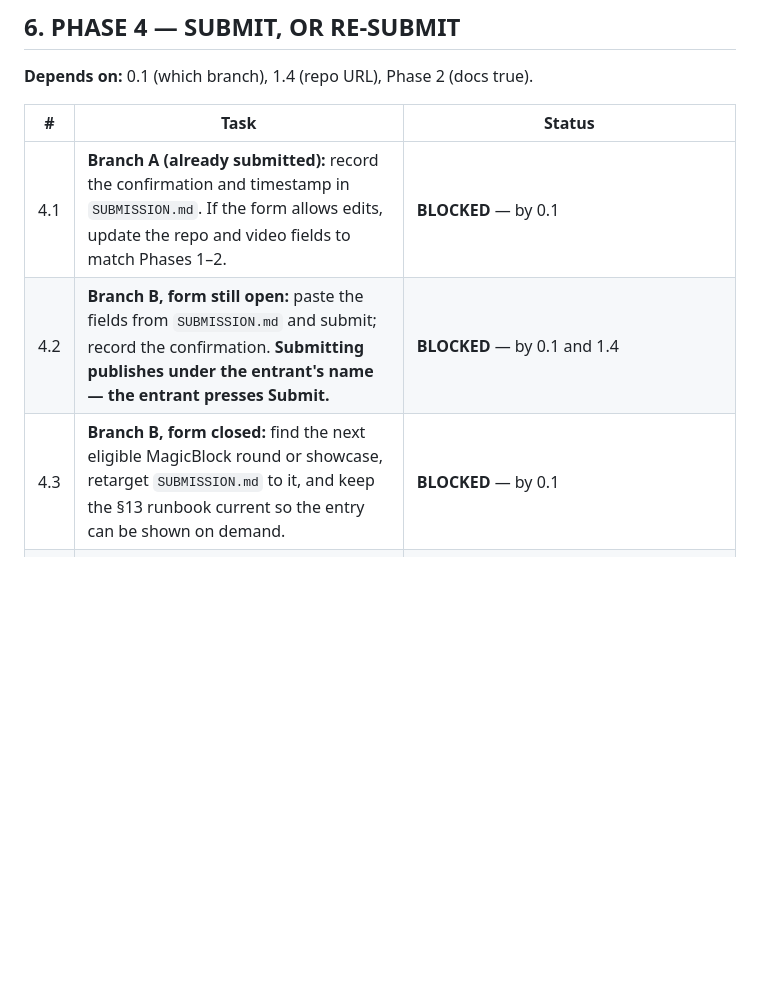
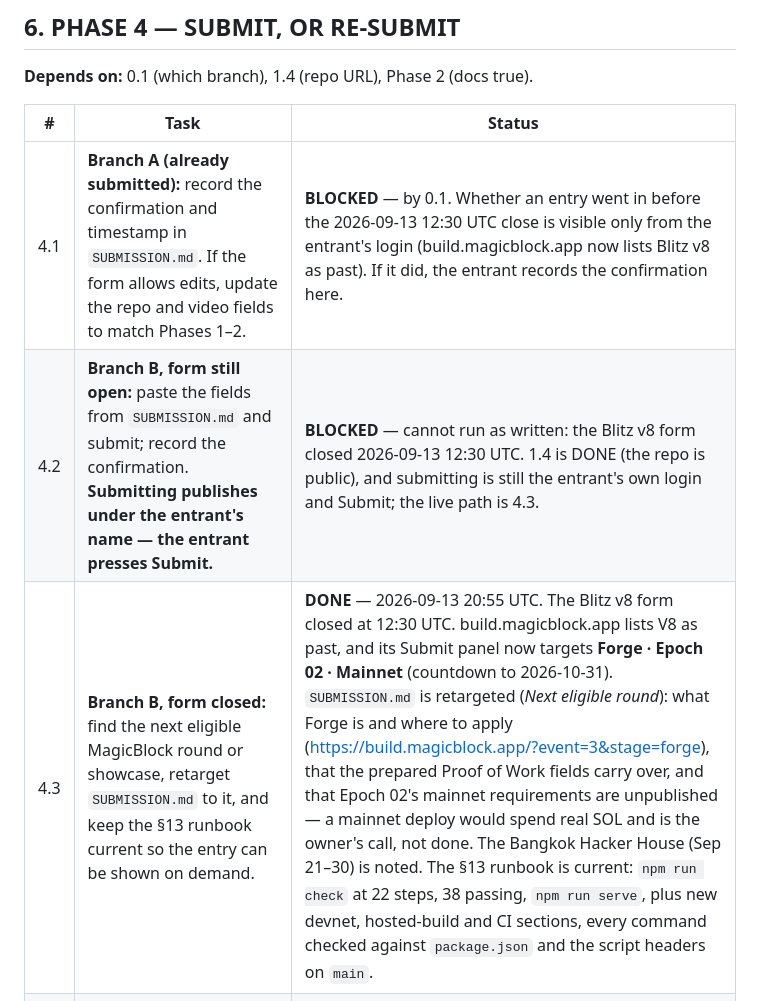
Before and after one commit to nickthelegend/masked, a Markdown page: PLAN.md, the part around one of its changes. Drawn GitHub-style; blank space fills up the shorter version.

```diff
--- a/PLAN.md
+++ b/PLAN.md
@@ -231,9 +231,9 @@ contradict the product in every place listed below (G-16…G-23).
 
 | # | Task | Status |
 |---|---|---|
-| 4.1 | **Branch A (already submitted):** record the confirmation and timestamp in `SUBMISSION.md`. If the form allows edits, update the repo and video fields to match Phases 1–2. | **BLOCKED** — by 0.1 |
-| 4.2 | **Branch B, form still open:** paste the fields from `SUBMISSION.md` and submit; record the confirmation. **Submitting publishes under the entrant's name — the entrant presses Submit.** | **BLOCKED** — by 0.1 and 1.4 |
-| 4.3 | **Branch B, form closed:** find the next eligible MagicBlock round or showcase, retarget `SUBMISSION.md` to it, and keep the §13 runbook current so the entry can be shown on demand. | **BLOCKED** — by 0.1 |
+| 4.1 | **Branch A (already submitted):** record the confirmation and timestamp in `SUBMISSION.md`. If the form allows edits, update the repo and video fields to match Phases 1–2. | **BLOCKED** — by 0.1. Whether an entry went in before the 2026-09-13 12:30 UTC close is visible only from the entrant's login (build.magicblock.app now lists Blitz v8 as past). If it did, the entrant records the confirmation here. |
+| 4.2 | **Branch B, form still open:** paste the fields from `SUBMISSION.md` and submit; record the confirmation. **Submitting publishes under the entrant's name — the entrant presses Submit.** | **BLOCKED** — cannot run as written: the Blitz v8 form closed 2026-09-13 12:30 UTC. 1.4 is DONE (the repo is public), and submitting is still the entrant's own login and Submit; the live path is 4.3. |
+| 4.3 | **Branch B, form closed:** find the next eligible MagicBlock round or showcase, retarget `SUBMISSION.md` to it, and keep the §13 runbook current so the entry can be shown on demand. | **DONE** — 2026-09-13 20:55 UTC. The Blitz v8 form closed at 12:30 UTC. build.magicblock.app lists V8 as past, and its Submit panel now targets **Forge · Epoch 02 · Mainnet** (countdown to 2026-10-31). `SUBMISSION.md` is retargeted (*Next eligible round*): what Forge is and where to apply (https://build.magicblock.app/?event=3&stage=forge), that the prepared Proof of Work fields carry over, and that Epoch 02's mainnet requirements are unpublished — a mainnet deploy would spend real SOL and is the owner's call, not done. The Bangkok Hacker House (Sep 21–30) is noted. The §13 runbook is current: `npm run check` at 22 steps, 38 passing, `npm run serve`, plus new devnet, hosted-build and CI sections, every command checked against `package.json` and the script headers on `main`. |
 | 4.4 | **Share the evidence page.** It is private until shared from its share menu (`SUBMISSION.md:188–192`); a judge who follows the link otherwise sees nothing. Owner action. | **BLOCKED** — owner action. Sharing makes the private evidence page reachable by anyone with the link, which is the owner's decision and click, not an agent's; until then a judge following the URL in `SUBMISSION.md` sees nothing |
 
 ---
```
Also changed, not shown: other parts of PLAN.md (+24 -4 lines), SUBMISSION.md (+8 -1 lines).
